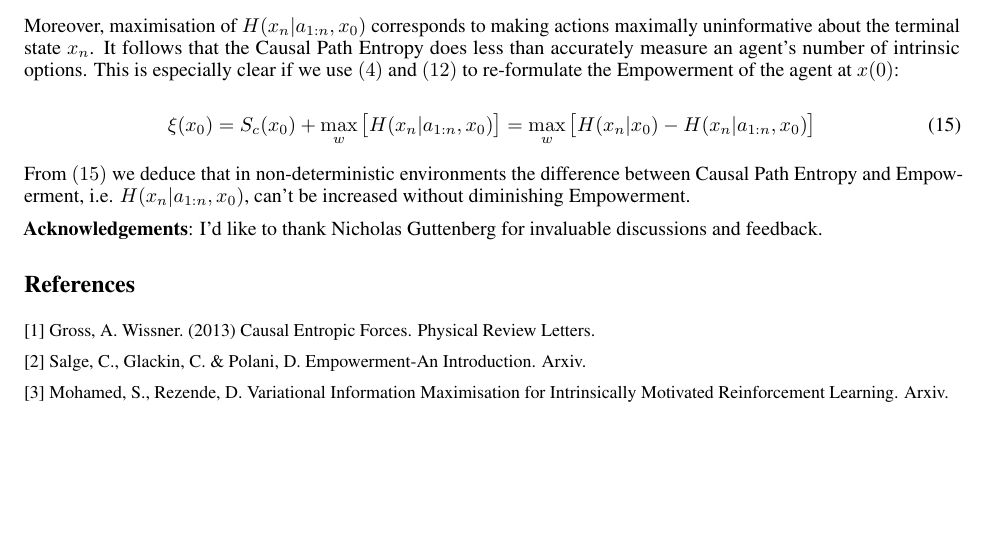
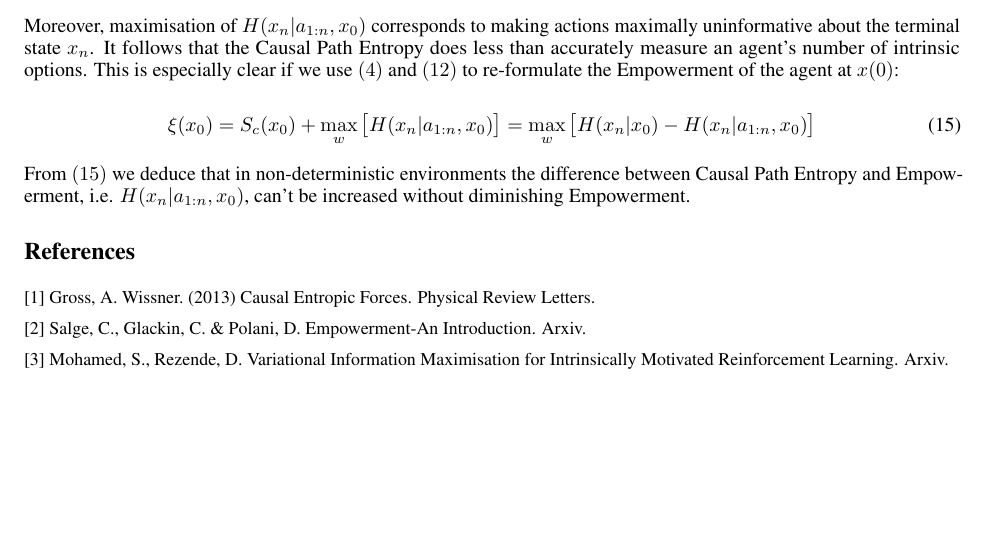
Before and after one commit to markov-blanket-publications/Empowerment-paper, a LaTeX paper (empower.tex): part of page 3 of 3, cut so that both start at the same text. Compiled offline with pdfLaTeX.

Commit message:
update paper

```diff
--- a/empower.tex
+++ b/empower.tex
@@ -202,8 +202,6 @@ Moreover, maximisation of $H(x_n|a_{1:n},x_0)$ corresponds to making actions max
 
 From $(15)$ we deduce that in non-deterministic environments the difference between Causal Path Entropy and Empowerment, i.e. $H(x_n|a_{1:n},x_0)$, can't be increased without diminishing Empowerment.
 
-\textbf{Acknowledgements}: I'd like to thank Nicholas Guttenberg for invaluable discussions and feedback.
-
 \section*{References}
 
 \small
```
Also changed, not shown: empower.pdf, 3 other files.
